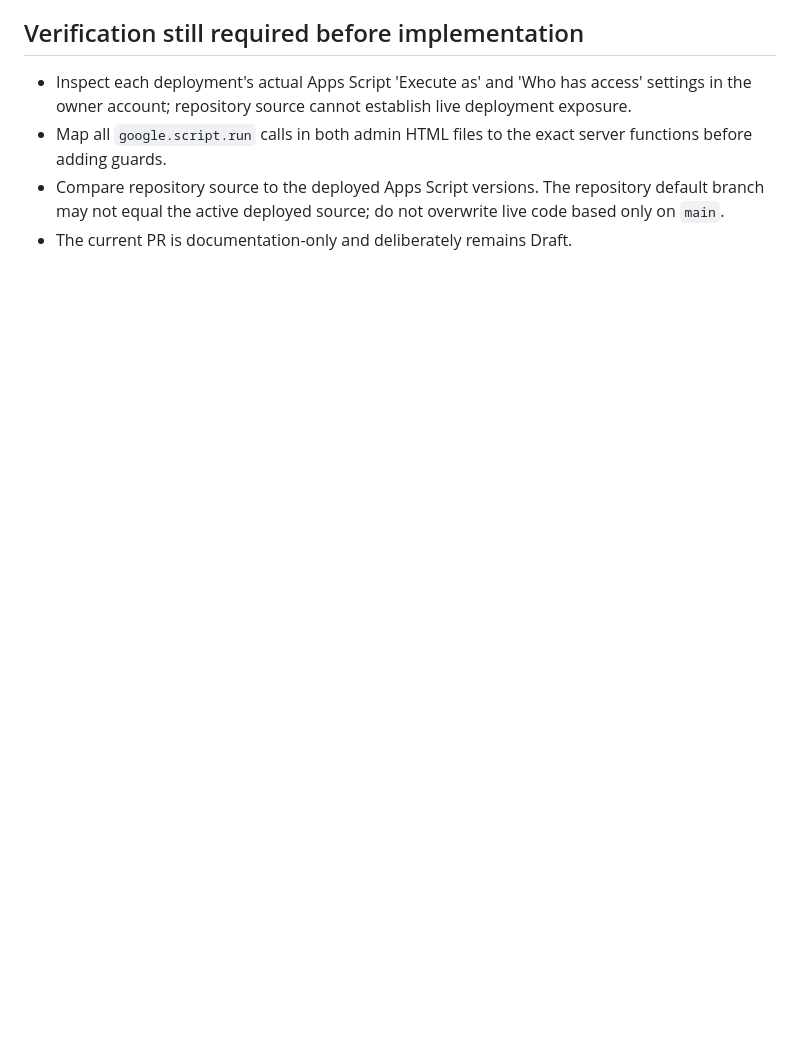
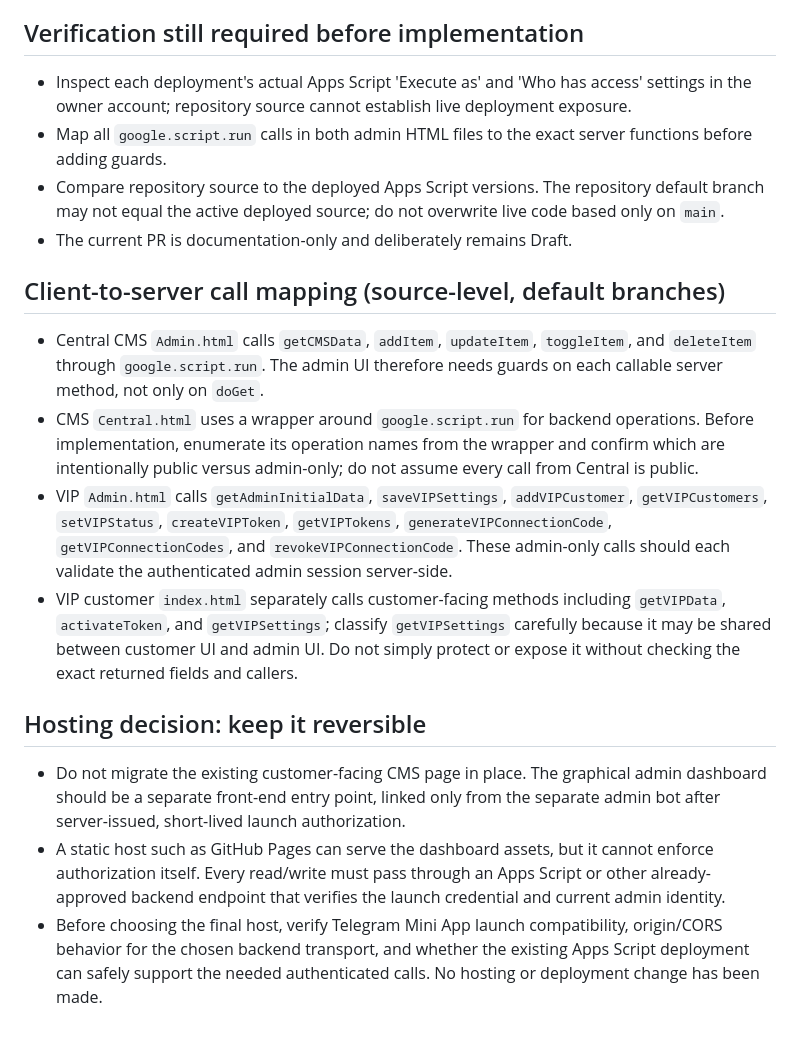
Before and after one commit to kaenatchi/Kaenatchi-CMS, a Markdown page: SECURITY_ADMIN_DASHBOARD_AUDIT.md, the part around the change. GitHub-like rendering; blank space fills up the shorter version.

Commit message:
docs: map admin UI calls and dashboard hosting constraints

```diff
--- a/SECURITY_ADMIN_DASHBOARD_AUDIT.md
+++ b/SECURITY_ADMIN_DASHBOARD_AUDIT.md
@@ -64,3 +64,14 @@ Source review does not reveal the access settings of the currently deployed Apps
 - Map all `google.script.run` calls in both admin HTML files to the exact server functions before adding guards.
 - Compare repository source to the deployed Apps Script versions. The repository default branch may not equal the active deployed source; do not overwrite live code based only on `main`.
 - The current PR is documentation-only and deliberately remains Draft.
+
+## Client-to-server call mapping (source-level, default branches)
+- Central CMS `Admin.html` calls `getCMSData`, `addItem`, `updateItem`, `toggleItem`, and `deleteItem` through `google.script.run`. The admin UI therefore needs guards on each callable server method, not only on `doGet`.
+- CMS `Central.html` uses a wrapper around `google.script.run` for backend operations. Before implementation, enumerate its operation names from the wrapper and confirm which are intentionally public versus admin-only; do not assume every call from Central is public.
+- VIP `Admin.html` calls `getAdminInitialData`, `saveVIPSettings`, `addVIPCustomer`, `getVIPCustomers`, `setVIPStatus`, `createVIPToken`, `getVIPTokens`, `generateVIPConnectionCode`, `getVIPConnectionCodes`, and `revokeVIPConnectionCode`. These admin-only calls should each validate the authenticated admin session server-side.
+- VIP customer `index.html` separately calls customer-facing methods including `getVIPData`, `activateToken`, and `getVIPSettings`; classify `getVIPSettings` carefully because it may be shared between customer UI and admin UI. Do not simply protect or expose it without checking the exact returned fields and callers.
+
+## Hosting decision: keep it reversible
+- Do not migrate the existing customer-facing CMS page in place. The graphical admin dashboard should be a separate front-end entry point, linked only from the separate admin bot after server-issued, short-lived launch authorization.
+- A static host such as GitHub Pages can serve the dashboard assets, but it cannot enforce authorization itself. Every read/write must pass through an Apps Script or other already-approved backend endpoint that verifies the launch credential and current admin identity.
+- Before choosing the final host, verify Telegram Mini App launch compatibility, origin/CORS behavior for the chosen backend transport, and whether the existing Apps Script deployment can safely support the needed authenticated calls. No hosting or deployment change has been made.
```
